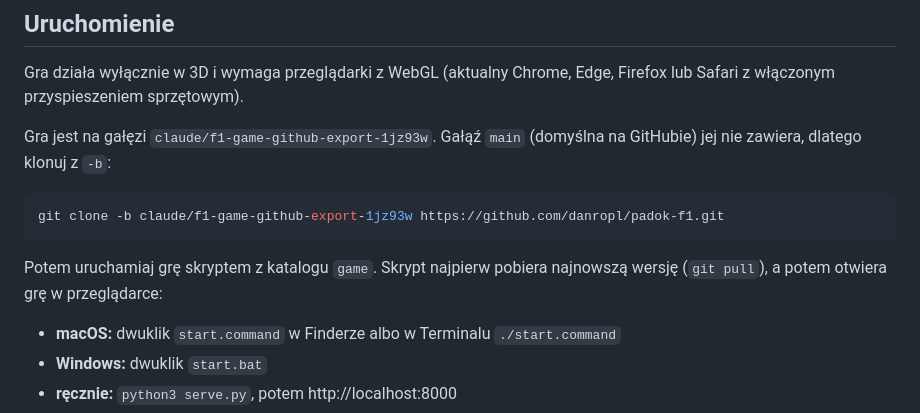
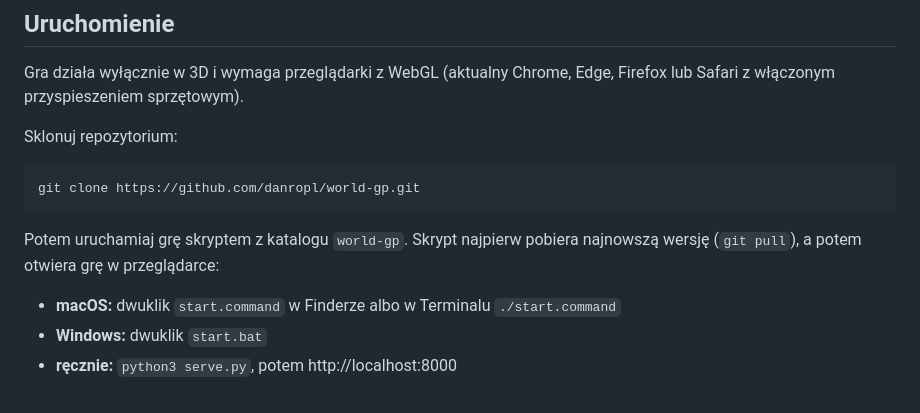
Before and after one commit to danropl/world-gp, a Markdown page: README.md, the part around the change. GitHub-like rendering.

Commit message:
Gra w osobnym repozytorium world-gp: instrukcja klonowania bez gałęzi
Co-Authored-By: Claude Opus 5.5 (1M context) <noreply@anthropic.com>
Claude-Session: https://claude.ai/code/session_01CmQruZ9JJ7NbQxQ3yZYfLm

````diff
--- a/README.md
+++ b/README.md
@@ -10,13 +10,13 @@ Pełna dokumentacja ze zrzutami ekranu: [docs/WORLD-GP-dokumentacja.pdf](docs/WO
 
 Gra działa wyłącznie w 3D i wymaga przeglądarki z WebGL (aktualny Chrome, Edge, Firefox lub Safari z włączonym przyspieszeniem sprzętowym).
 
-Gra jest na gałęzi `claude/f1-game-github-export-1jz93w`. Gałąź `main` (domyślna na GitHubie) jej nie zawiera, dlatego klonuj z `-b`:
+Sklonuj repozytorium:
 
 ```bash
-git clone -b claude/f1-game-github-export-1jz93w https://github.com/danropl/padok-f1.git
+git clone https://github.com/danropl/world-gp.git
 ```
 
-Potem uruchamiaj grę skryptem z katalogu `game`. Skrypt najpierw pobiera najnowszą wersję (`git pull`), a potem otwiera grę w przeglądarce:
+Potem uruchamiaj grę skryptem z katalogu `world-gp`. Skrypt najpierw pobiera najnowszą wersję (`git pull`), a potem otwiera grę w przeglądarce:
 
 - **macOS:** dwuklik `start.command` w Finderze albo w Terminalu `./start.command`
 - **Windows:** dwuklik `start.bat`
````
Also changed, not shown: docs/WORLD-GP-AI-bolidow.md (+1 -1 lines).
